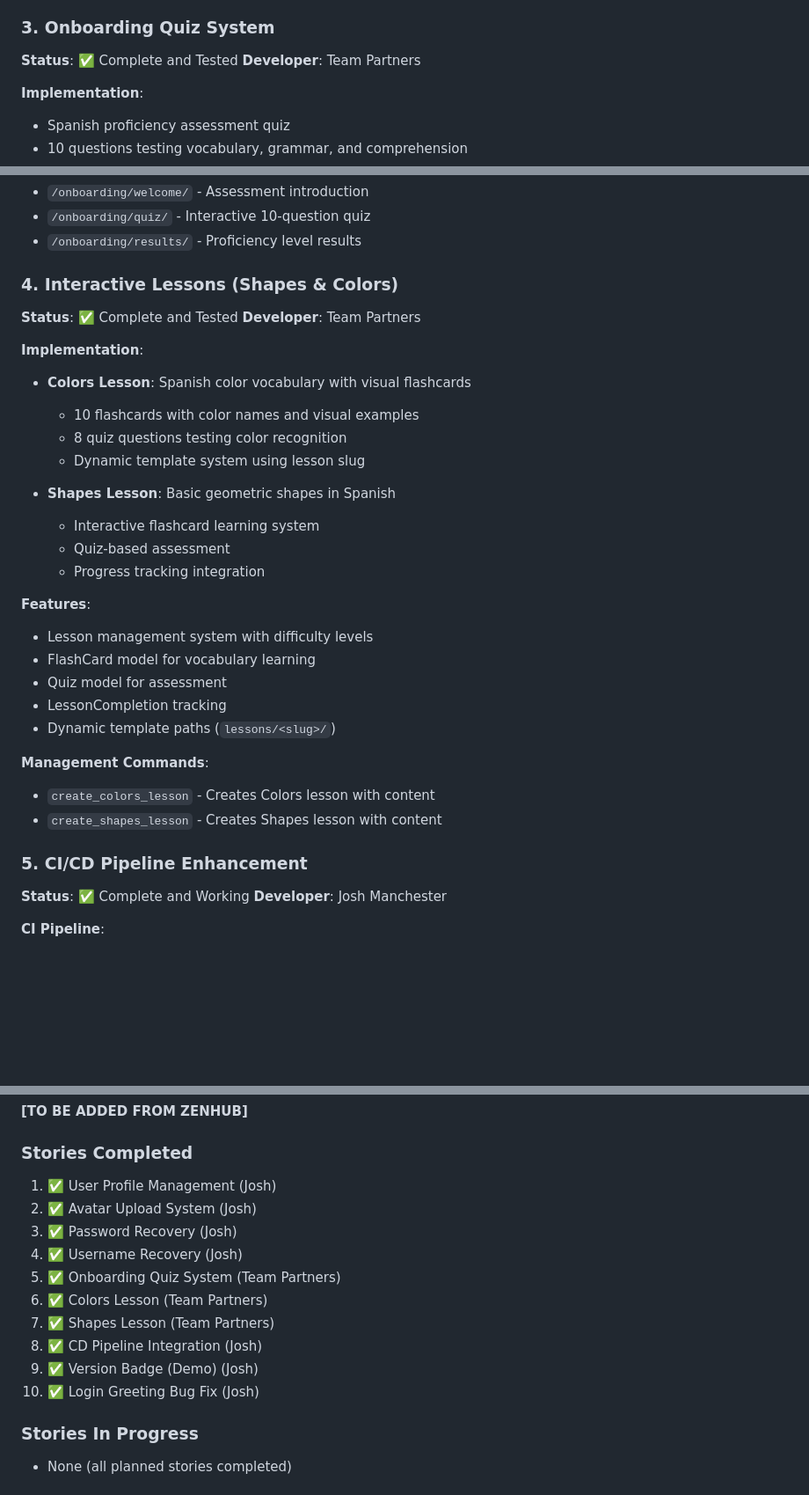
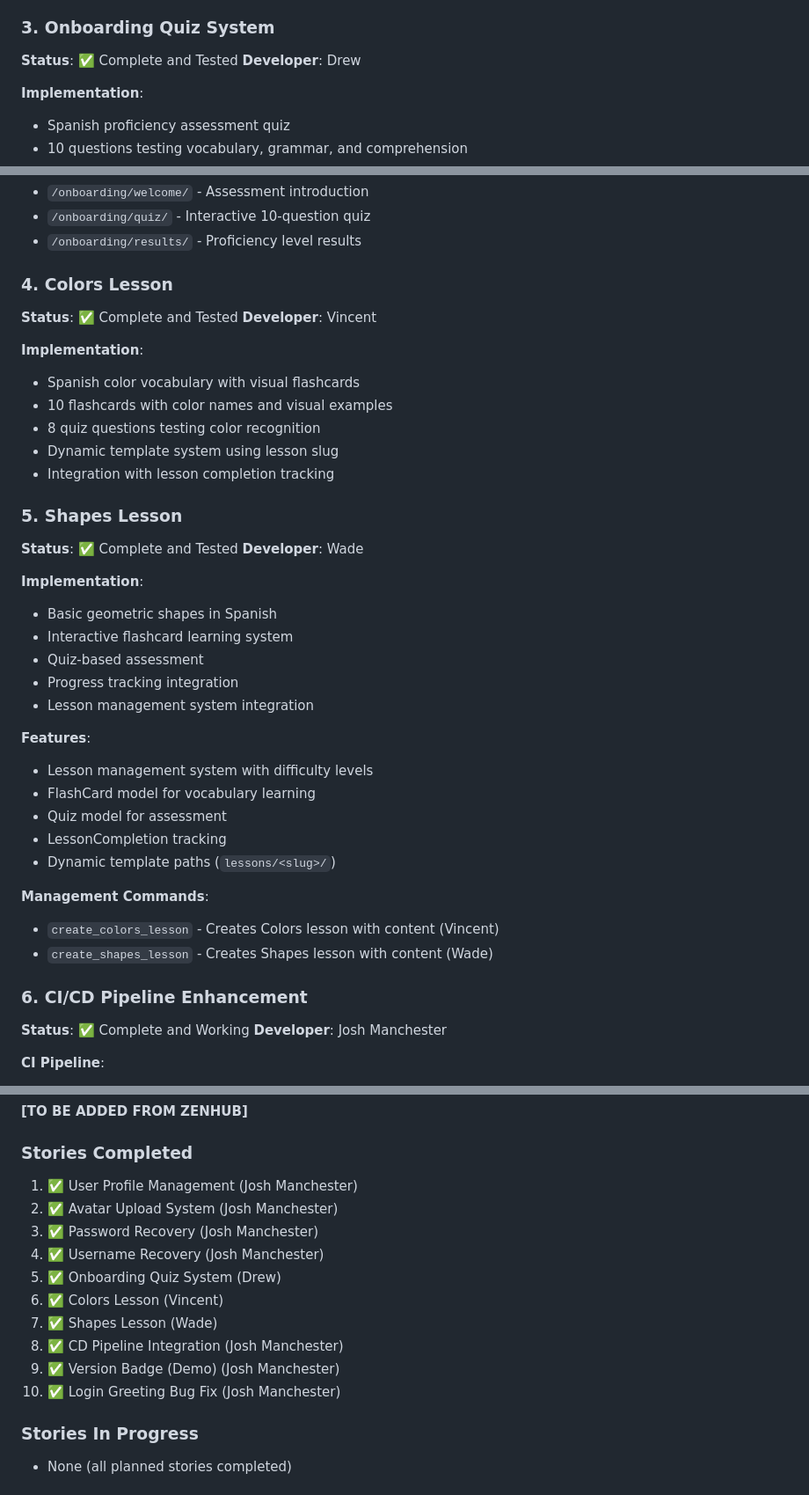
Before and after one commit to DrewHouchens13/LanguageLearningPlatform, a Markdown page: SPRINT_2_REPORT.md, 3 parts joined by grey strips. Shown at 88% size. Rendered like a GitHub page; blank space fills up the shorter version.

Commit message:
Update Sprint 2 report with specific team member attributions
- Wade: Shapes lesson
- Vincent: Colors lesson
- Drew: Onboarding quiz system
- Josh Manchester: User profile, password recovery, CI/CD, avatar system
- Updated all feature sections and stories completed with proper credits

```diff
--- a/SPRINT_2_REPORT.md
+++ b/SPRINT_2_REPORT.md
@@ -159,7 +169,7 @@ This sprint was a collaborative team effort with distributed responsibilities:
 
 ### 3. Onboarding Quiz System
 **Status**: ✅ Complete and Tested
-**Developer**: Team Partners
+**Developer**: Drew
 
 **Implementation**:
 - Spanish proficiency assessment quiz
@@ -179,20 +189,27 @@ This sprint was a collaborative team effort with distributed responsibilities:
 - `/onboarding/quiz/` - Interactive 10-question quiz
 - `/onboarding/results/` - Proficiency level results
 
-### 4. Interactive Lessons (Shapes & Colors)
+### 4. Colors Lesson
 **Status**: ✅ Complete and Tested
-**Developer**: Team Partners
+**Developer**: Vincent
 
 **Implementation**:
-- **Colors Lesson**: Spanish color vocabulary with visual flashcards
-  - 10 flashcards with color names and visual examples
-  - 8 quiz questions testing color recognition
-  - Dynamic template system using lesson slug
+- Spanish color vocabulary with visual flashcards
+- 10 flashcards with color names and visual examples
+- 8 quiz questions testing color recognition
+- Dynamic template system using lesson slug
+- Integration with lesson completion tracking
 
-- **Shapes Lesson**: Basic geometric shapes in Spanish
-  - Interactive flashcard learning system
-  - Quiz-based assessment
-  - Progress tracking integration
+### 5. Shapes Lesson
+**Status**: ✅ Complete and Tested
+**Developer**: Wade
+
+**Implementation**:
+- Basic geometric shapes in Spanish
+- Interactive flashcard learning system
+- Quiz-based assessment
+- Progress tracking integration
+- Lesson management system integration
 
 **Features**:
 - Lesson management system with difficulty levels
@@ -202,10 +219,10 @@ This sprint was a collaborative team effort with distributed responsibilities:
 - Dynamic template paths (`lessons/<slug>/`)
 
 **Management Commands**:
-- `create_colors_lesson` - Creates Colors lesson with content
-- `create_shapes_lesson` - Creates Shapes lesson with content
+- `create_colors_lesson` - Creates Colors lesson with content (Vincent)
+- `create_shapes_lesson` - Creates Shapes lesson with content (Wade)
 
-### 5. CI/CD Pipeline Enhancement
+### 6. CI/CD Pipeline Enhancement
 **Status**: ✅ Complete and Working
 **Developer**: Josh Manchester
 
@@ -448,16 +465,16 @@ This sprint was a collaborative team effort with distributed responsibilities:
 **[TO BE ADDED FROM ZENHUB]**
 
 ### Stories Completed
-1. ✅ User Profile Management (Josh)
-2. ✅ Avatar Upload System (Josh)
-3. ✅ Password Recovery (Josh)
-4. ✅ Username Recovery (Josh)
-5. ✅ Onboarding Quiz System (Team Partners)
-6. ✅ Colors Lesson (Team Partners)
-7. ✅ Shapes Lesson (Team Partners)
-8. ✅ CD Pipeline Integration (Josh)
-9. ✅ Version Badge (Demo) (Josh)
-10. ✅ Login Greeting Bug Fix (Josh)
+1. ✅ User Profile Management (Josh Manchester)
+2. ✅ Avatar Upload System (Josh Manchester)
+3. ✅ Password Recovery (Josh Manchester)
+4. ✅ Username Recovery (Josh Manchester)
+5. ✅ Onboarding Quiz System (Drew)
+6. ✅ Colors Lesson (Vincent)
+7. ✅ Shapes Lesson (Wade)
+8. ✅ CD Pipeline Integration (Josh Manchester)
+9. ✅ Version Badge (Demo) (Josh Manchester)
+10. ✅ Login Greeting Bug Fix (Josh Manchester)
 
 ### Stories In Progress
 - None (all planned stories completed)
```
Also changed, not shown: other parts of SPRINT_2_REPORT.md (+15 -5 lines).
